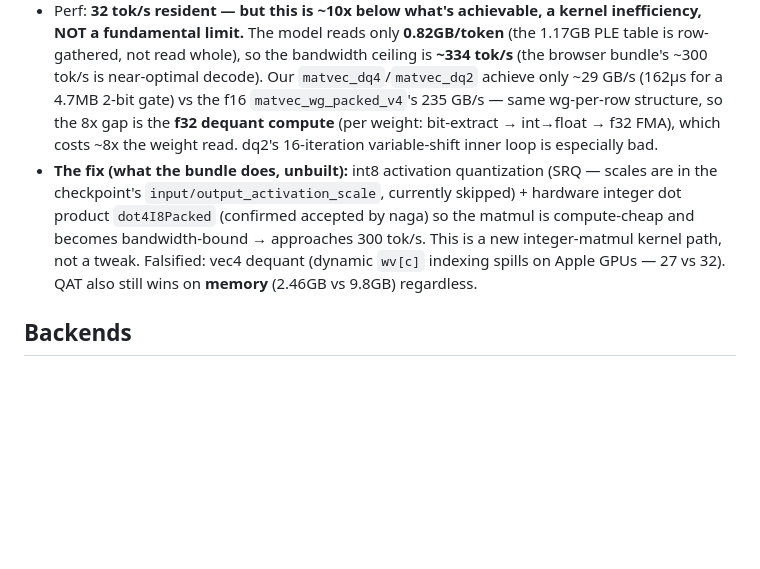
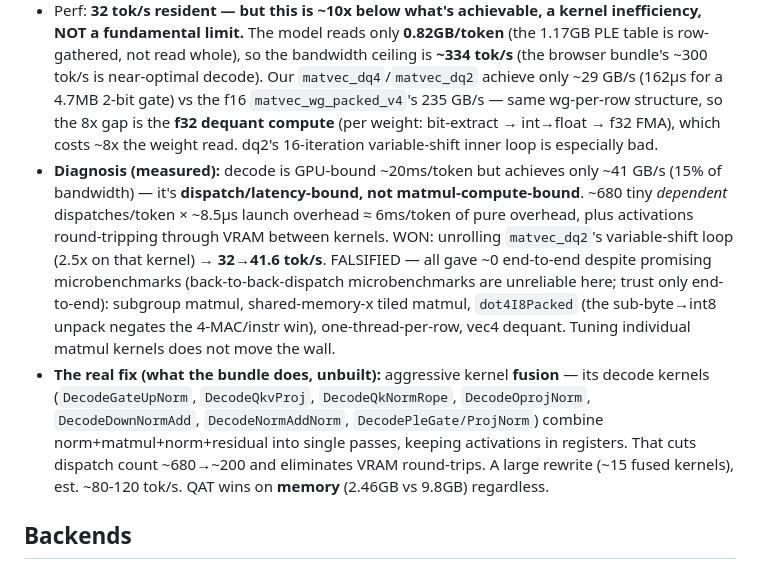
Before and after one commit to wakoan/slang, a Markdown page: CLAUDE.md, the part around the change. Drawn GitHub-style; blank space fills up the shorter version.

Commit message:
docs: definitive QAT decode diagnosis — dispatch-bound, needs fusion
Measured: decode is GPU-bound ~20ms/token but only ~41 GB/s (15% of
bandwidth) — dispatch/latency-bound, not matmul-compute-bound. ~680 tiny
dependent dispatches/token x ~8.5us = ~6ms/token pure overhead + VRAM
round-trips between kernels. Falsified (all ~0 end-to-end despite
microbench): subgroup/tiled/dot4I8Packed/one-thread-per-row/vec4 dequant.
Real fix = aggressive fusion like the bundle's Decode* kernels (~680->~200
dispatches), a large rewrite. dq2 unroll (32->41.6) is the shipped win.

Co-Authored-By: Claude Opus 4.8 <noreply@anthropic.com>
Claude-Session: https://claude.ai/code/session_01HcnPkedsnqkoyJi2TXqCG1

```diff
--- a/CLAUDE.md
+++ b/CLAUDE.md
@@ -58,7 +58,8 @@ wgsl = translate(my_func)
 
 - This is the **instruction-tuned** checkpoint: wrap prompts in its chat format `<bos><|turn>user\n{prompt}<turn|>\n<|turn>model\n` (turn tokens 105/106) — plain completion loops. Weight-only inference (SRQ activation scales skipped) has excellent quality; verified GPU==numpy-reference (argmax exact) and coherent answers.
 - Perf: **32 tok/s resident — but this is ~10x below what's achievable, a kernel inefficiency, NOT a fundamental limit.** The model reads only **0.82GB/token** (the 1.17GB PLE table is row-gathered, not read whole), so the bandwidth ceiling is **~334 tok/s** (the browser bundle's ~300 tok/s is near-optimal decode). Our `matvec_dq4`/`matvec_dq2` achieve only ~29 GB/s (162µs for a 4.7MB 2-bit gate) vs the f16 `matvec_wg_packed_v4`'s 235 GB/s — same wg-per-row structure, so the 8x gap is the **f32 dequant compute** (per weight: bit-extract → int→float → f32 FMA), which costs ~8x the weight read. dq2's 16-iteration variable-shift inner loop is especially bad.
-- **The fix (what the bundle does, unbuilt):** int8 activation quantization (SRQ — scales are in the checkpoint's `input/output_activation_scale`, currently skipped) + hardware integer dot product `dot4I8Packed` (confirmed accepted by naga) so the matmul is compute-cheap and becomes bandwidth-bound → approaches 300 tok/s. This is a new integer-matmul kernel path, not a tweak. Falsified: vec4 dequant (dynamic `wv[c]` indexing spills on Apple GPUs — 27 vs 32). QAT also still wins on **memory** (2.46GB vs 9.8GB) regardless.
+- **Diagnosis (measured):** decode is GPU-bound ~20ms/token but achieves only ~41 GB/s (15% of bandwidth) — it's **dispatch/latency-bound, not matmul-compute-bound**. ~680 tiny *dependent* dispatches/token × ~8.5µs launch overhead ≈ 6ms/token of pure overhead, plus activations round-tripping through VRAM between kernels. WON: unrolling `matvec_dq2`'s variable-shift loop (2.5x on that kernel) → **32→41.6 tok/s**. FALSIFIED — all gave ~0 end-to-end despite promising microbenchmarks (back-to-back-dispatch microbenchmarks are unreliable here; trust only end-to-end): subgroup matmul, shared-memory-x tiled matmul, `dot4I8Packed` (the sub-byte→int8 unpack negates the 4-MAC/instr win), one-thread-per-row, vec4 dequant. Tuning individual matmul kernels does not move the wall.
+- **The real fix (what the bundle does, unbuilt):** aggressive kernel **fusion** — its decode kernels (`DecodeGateUpNorm`, `DecodeQkvProj`, `DecodeQkNormRope`, `DecodeOprojNorm`, `DecodeDownNormAdd`, `DecodeNormAddNorm`, `DecodePleGate/ProjNorm`) combine norm+matmul+norm+residual into single passes, keeping activations in registers. That cuts dispatch count ~680→~200 and eliminates VRAM round-trips. A large rewrite (~15 fused kernels), est. ~80-120 tok/s. QAT wins on **memory** (2.46GB vs 9.8GB) regardless.
 
 ## Backends
 
```
